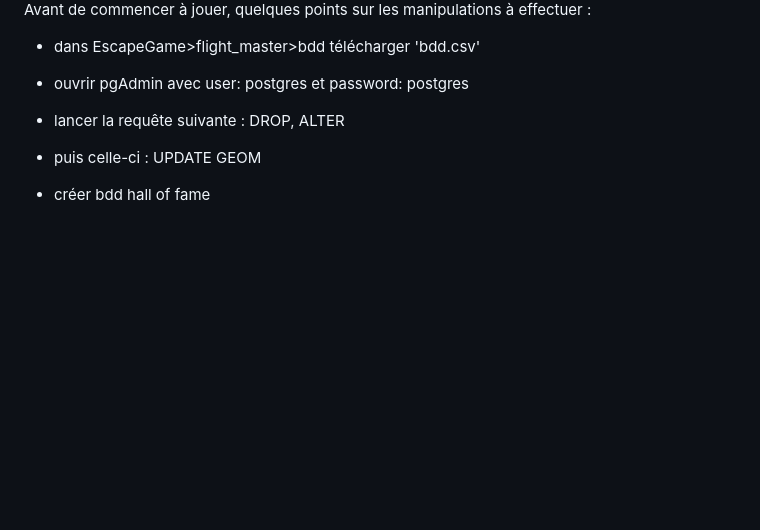
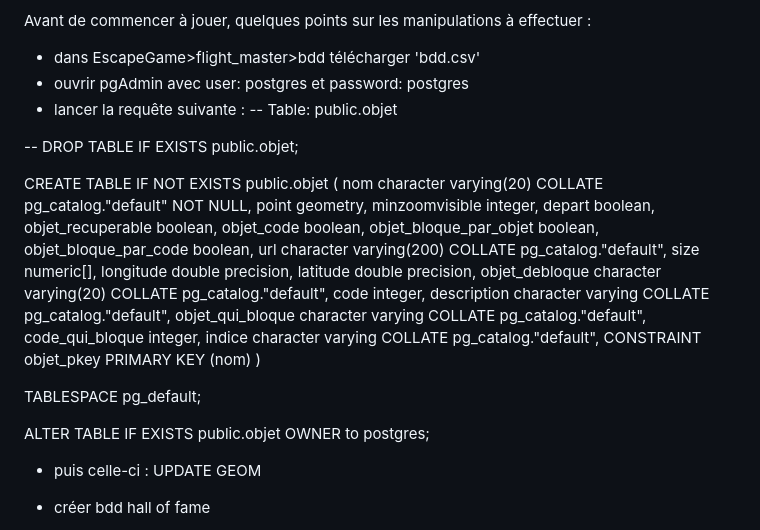
Before and after one commit to LiliaCampo/EscapeGame, a Markdown page: README.md, the part around the change. GitHub-like rendering; blank space fills up the shorter version.

```diff
--- a/README.md
+++ b/README.md
@@ -1,7 +1,39 @@
 Avant de commencer à jouer, quelques points sur les manipulations à effectuer :
 - dans EscapeGame>flight_master>bdd télécharger 'bdd.csv'
 - ouvrir pgAdmin avec user: postgres et password: postgres
-- lancer la requête suivante : DROP, ALTER
+- lancer la requête suivante :
+  -- Table: public.objet
+
+-- DROP TABLE IF EXISTS public.objet;
+
+CREATE TABLE IF NOT EXISTS public.objet
+(
+    nom character varying(20) COLLATE pg_catalog."default" NOT NULL,
+    point geometry,
+    minzoomvisible integer,
+    depart boolean,
+    objet_recuperable boolean,
+    objet_code boolean,
+    objet_bloque_par_objet boolean,
+    objet_bloque_par_code boolean,
+    url character varying(200) COLLATE pg_catalog."default",
+    size numeric[],
+    longitude double precision,
+    latitude double precision,
+    objet_debloque character varying(20) COLLATE pg_catalog."default",
+    code integer,
+    description character varying COLLATE pg_catalog."default",
+    objet_qui_bloque character varying COLLATE pg_catalog."default",
+    code_qui_bloque integer,
+    indice character varying COLLATE pg_catalog."default",
+    CONSTRAINT objet_pkey PRIMARY KEY (nom)
+)
+
+TABLESPACE pg_default;
+
+ALTER TABLE IF EXISTS public.objet
+    OWNER to postgres;
+
 - puis celle-ci : UPDATE GEOM
 
 - créer bdd hall of fame
```
